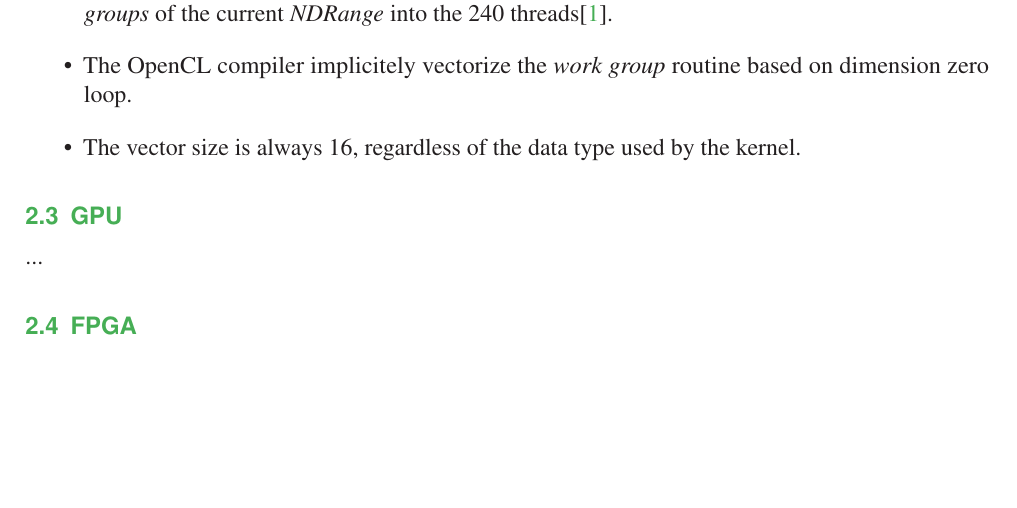
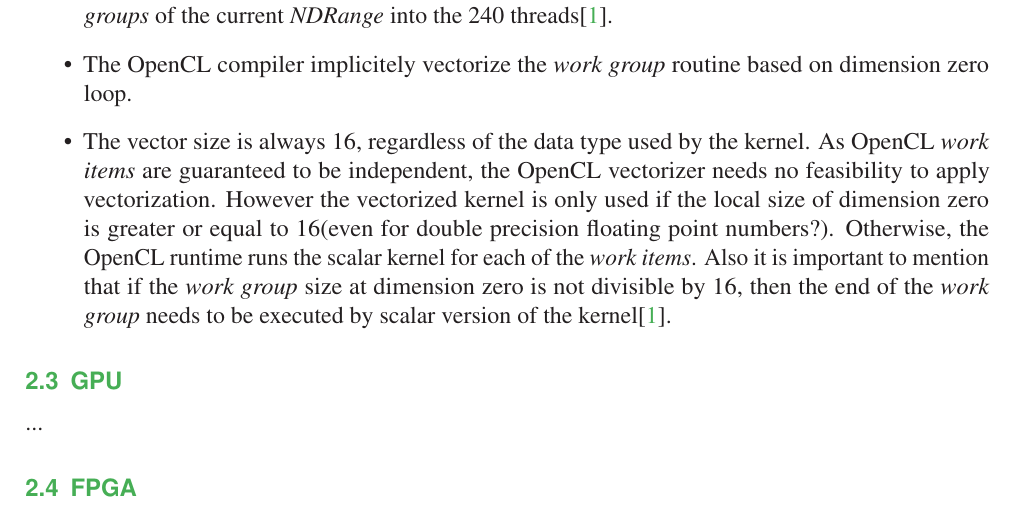
Before and after one commit to lalanne/OpenCLNotes, a LaTeX document (src/report.tex, which reads src/phi.tex): part of page 5 of 7, cut so that both start at the same text, the shorter picture padded with empty space. Compiled offline with pdfLaTeX.

Commit message:
phi stuff

```diff
--- a/src/phi.tex
+++ b/src/phi.tex
@@ -32,5 +32,10 @@
         when you call \emph{clEnqueueNDRange()}, the intel driver schedules the \emph{work groups} of the current \emph{NDRange}
         into the 240 threads\cite{opencl_phi}.
     \item The OpenCL compiler implicitely vectorize the \emph{work group} routine based on dimension zero loop.
-    \item The vector size is always 16, regardless of the data type used by the kernel.
+    \item The vector size is always 16, regardless of the data type used by the kernel. As OpenCL \emph{work items} are guaranteed
+        to be independent, the OpenCL vectorizer needs no feasibility to apply vectorization. However the vectorized kernel is only
+        used if the local size of dimension zero is greater or equal to 16(even for double precision floating point numbers?).
+        Otherwise, the OpenCL runtime runs the scalar kernel for each of the \emph{work items}. Also it is important to mention that
+        if the \emph{work group} size at dimension zero is not divisible by 16, then the end of the \emph{work group} needs to be
+        executed by scalar version of the kernel\cite{opencl_phi}.
 \end{itemize}
```
